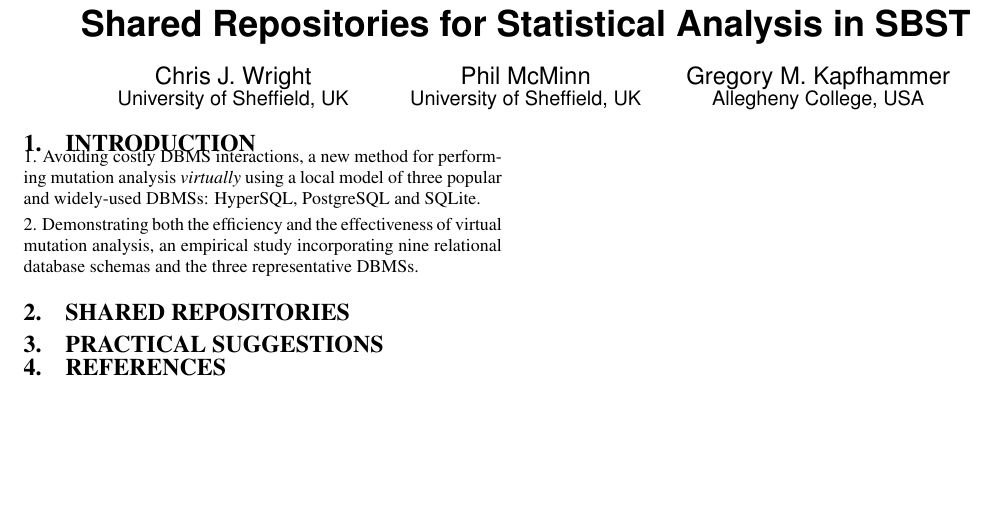
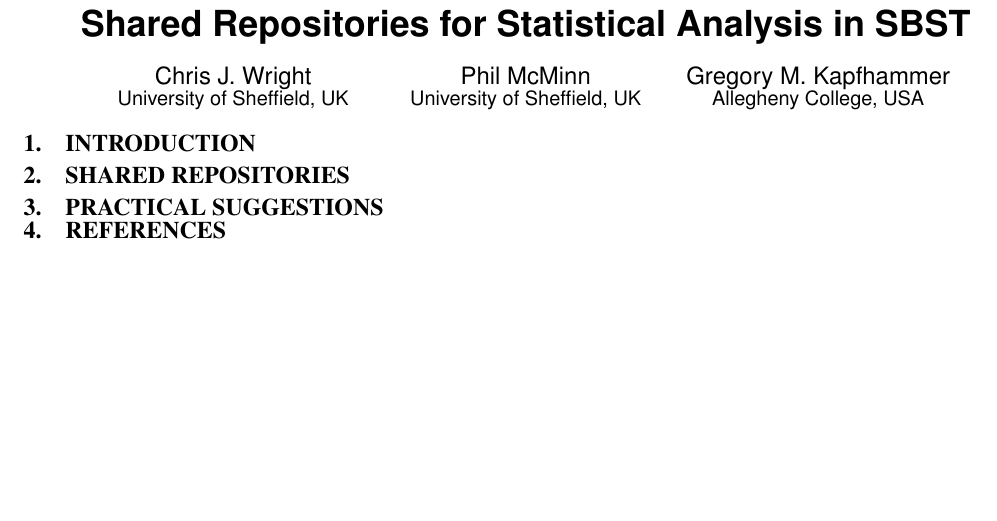
Before and after one commit to gkapfham/sbst2016-paper, a LaTeX paper (sbst2016.tex, which reads sections/introduction.tex): part of page 1 of 2, cut so that both start at the same text. Compiled offline with pdfLaTeX.

Commit message:
Removing some of the boilerplate content from the introduction file.

```diff
--- a/sections/introduction.tex
+++ b/sections/introduction.tex
@@ -2,10 +2,3 @@
 
 \section{Introduction}
 \label{sec:introduction}
-
-
-\vspace{1mm} \noindent 1. Avoiding costly DBMS interactions, a new method for performing mutation analysis {\it virtually} using a
-local model of three popular and widely-used DBMSs: \HyperSQL, \mbox{\Postgres and \SQLite.}
-
-\vspace{1mm} \noindent 2. Demonstrating both the efficiency and the effectiveness of \mbox{virtual} mutation analysis, an empirical study
-incorporating \numschemas relational database schemas and the three representative DBMSs.
```
